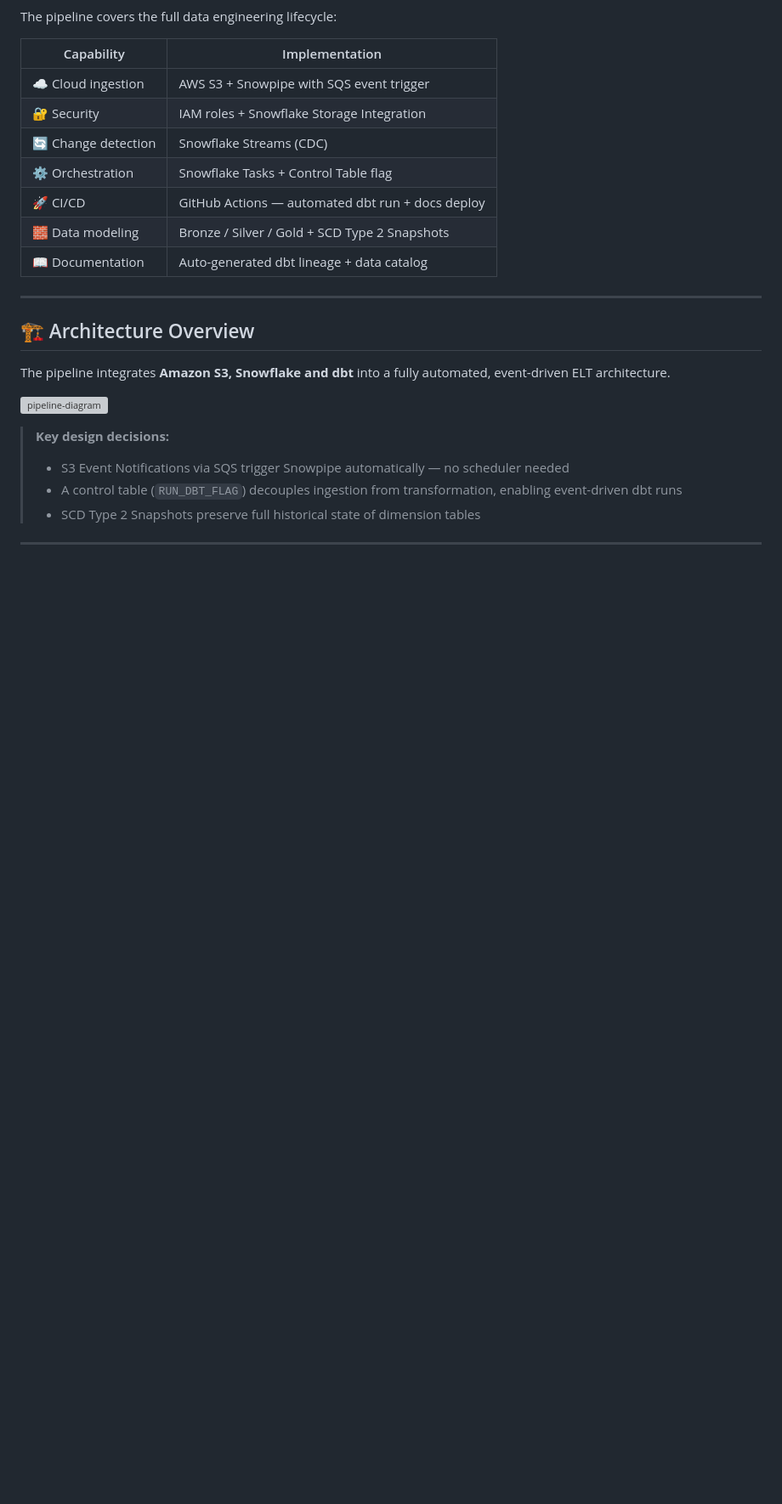
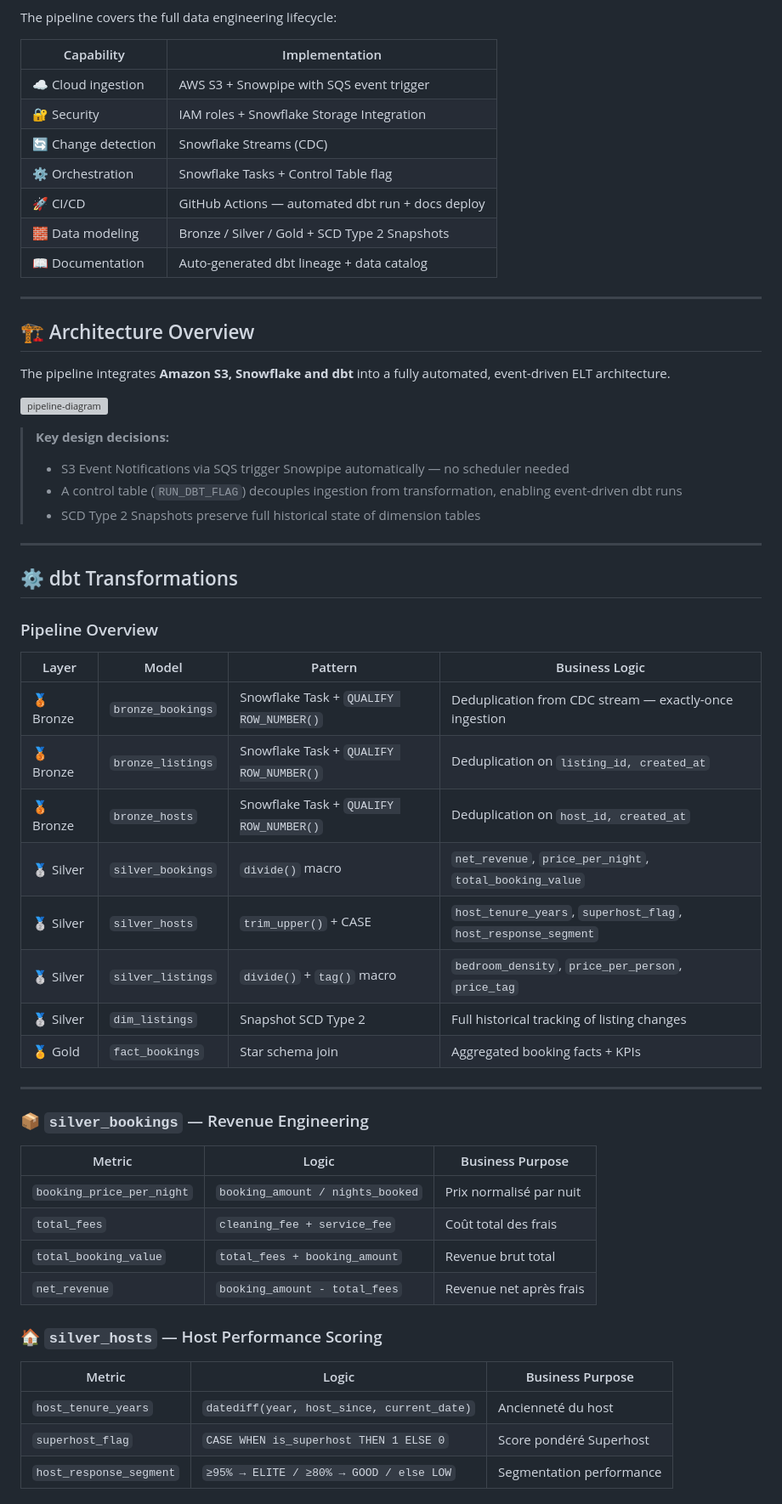
Before and after one commit to Malek-DataEng/Airbnb_proj_Stach_AWS_Snowflake_DBT, a Markdown page: README.md, the part around one of its changes. Shown at 85% size. GitHub-like rendering; blank space fills up the shorter version; grey boxes are pictures that could not be loaded.

```diff
--- a/README.md
+++ b/README.md
@@ -45,3 +45,40 @@ The pipeline integrates **Amazon S3, Snowflake and dbt** into a fully automated,
 > - S3 Event Notifications via SQS trigger Snowpipe automatically — no scheduler needed
 > - A control table (`RUN_DBT_FLAG`) decouples ingestion from transformation, enabling event-driven dbt runs
 > - SCD Type 2 Snapshots preserve full historical state of dimension tables
+
+---
+
+## ⚙️ dbt Transformations
+
+### Pipeline Overview
+
+| Layer | Model | Pattern | Business Logic |
+|-------|-------|---------|----------------|
+| 🥉 Bronze | `bronze_bookings` | Snowflake Task + `QUALIFY ROW_NUMBER()` | Deduplication from CDC stream — exactly-once ingestion |
+| 🥉 Bronze | `bronze_listings` | Snowflake Task + `QUALIFY ROW_NUMBER()` | Deduplication on `listing_id, created_at` |
+| 🥉 Bronze | `bronze_hosts` | Snowflake Task + `QUALIFY ROW_NUMBER()` | Deduplication on `host_id, created_at` |
+| 🥈 Silver | `silver_bookings` | `divide()` macro | `net_revenue`, `price_per_night`, `total_booking_value` |
+| 🥈 Silver | `silver_hosts` | `trim_upper()` + CASE | `host_tenure_years`, `superhost_flag`, `host_response_segment` |
+| 🥈 Silver | `silver_listings` | `divide()` + `tag()` macro | `bedroom_density`, `price_per_person`, `price_tag` |
+| 🥈 Silver | `dim_listings` | Snapshot SCD Type 2 | Full historical tracking of listing changes |
+| 🏅 Gold | `fact_bookings` | Star schema join | Aggregated booking facts + KPIs |
+
+---
+
+### 📦 `silver_bookings` — Revenue Engineering
+
+| Metric | Logic | Business Purpose |
+|--------|-------|-----------------|
+| `booking_price_per_night` | `booking_amount / nights_booked` | Prix normalisé par nuit |
+| `total_fees` | `cleaning_fee + service_fee` | Coût total des frais |
+| `total_booking_value` | `total_fees + booking_amount` | Revenue brut total |
+| `net_revenue` | `booking_amount - total_fees` | Revenue net après frais |
+
+### 🏠 `silver_hosts` — Host Performance Scoring
+
+| Metric | Logic | Business Purpose |
+|--------|-------|-----------------|
+| `host_tenure_years` | `datediff(year, host_since, current_date)` | Ancienneté du host |
+| `superhost_flag` | `CASE WHEN is_superhost THEN 1 ELSE 0` | Score pondéré Superhost |
+| `host_response_segment` | `≥95% → ELITE / ≥80% → GOOD / else LOW` | Segmentation performance |
+
```
Also changed, not shown: other parts of README.md (+30 -0 lines).
